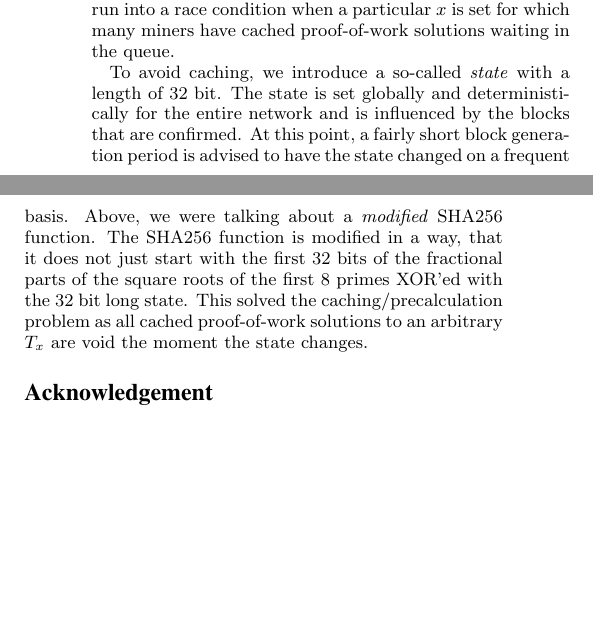
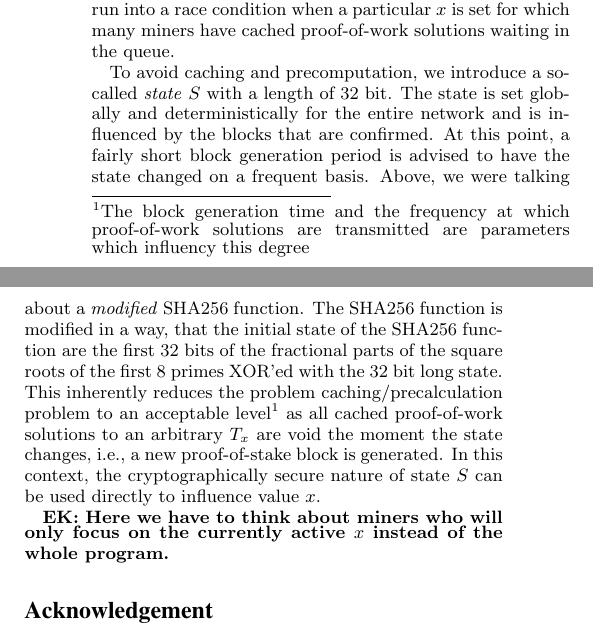
Before and after one commit to elastic-project/whitepaper, a LaTeX paper (whitepaper.tex): two parts of the columns of page 4 of 4, joined at a grey line, cut so that both start at the same text, the shorter picture padded with empty space. The pictures show the PDF file whitepaper.pdf that the author committed with the source.

Commit message:
pending work

```diff
--- a/whitepaper.tex
+++ b/whitepaper.tex
@@ -357,9 +357,11 @@ Let us assume that each such sub-block $T_x$ of task $T$ has runtime $\Theta(N)$
 Allowing arbitrary solutions to sub-blocks $T_x$ could allow the execution on the FAA attack.
 A possible attacker could identify a certain sub-block $T_x$ of which he knows a faster way obtain the buffer which is fed into the SHA256 function. This could allow him for being credited coins without performing any meaningful work. In order to mitigate this problem we do not allow arbitrary values for $x$. Instead, we suggest to set $x$ pseudo-randomly. This avoids the focus of malicious miners on particularily simple sub-blocks $T_x$. This alone, however, may lead to the problem, that people start caching their proof-of-work solutions (that match the required target of course) to all possible sub-blocks $T_x$ and run into a race condition when a particular $x$ is set for which many miners have cached proof-of-work solutions waiting in the queue.
 
+To avoid caching and precomputation, we introduce a so-called \emph{state} $S$ with a length of $32$ bit. The state is set globally and deterministically for the entire network and is influenced by the blocks that are confirmed. At this point, a fairly short block generation period is advised to have the state changed on a frequent basis. Above, we were talking about a \emph{modified} SHA256 function. The SHA256 function is modified in a way, that the initial state of the SHA256 function are the first 32 bits of the fractional parts of the square roots of the first 8 primes XOR'ed with the $32$ bit long state.
+This inherently reduces the problem caching/precalculation problem to an acceptable level\footnote{The block generation time and the frequency at which proof-of-work solutions are transmitted are parameters which influency this degree} as all cached proof-of-work solutions to an arbitrary $T_x$ are void the moment the state changes, i.e., a new proof-of-stake block is generated.
+In this context, the cryptographically secure nature of state $S$ can be used directly to influence value $x$.
 
-To avoid caching, we introduce a so-called \emph{state} with a length of $32$ bit. The state is set globally and deterministically for the entire network and is influenced by the blocks that are confirmed. At this point, a fairly short block generation period is advised to have the state changed on a frequent basis. Above, we were talking about a \emph{modified} SHA256 function. The SHA256 function is modified in a way, that it does not just start with the first 32 bits of the fractional parts of the square roots of the first 8 primes XOR'ed with the $32$ bit long state.
-This solved the caching/precalculation problem as all cached proof-of-work solutions to an arbitrary $T_x$ are void the moment the state changes.
+\textbf{EK: Here we have to think about miners who will only focus on the currently active $x$ instead of the whole program.}
 
 \section*{Acknowledgement}
 
```
Also changed, not shown: whitepaper.pdf, whitepaper.tex (2 more changed lines), 1 other file.
